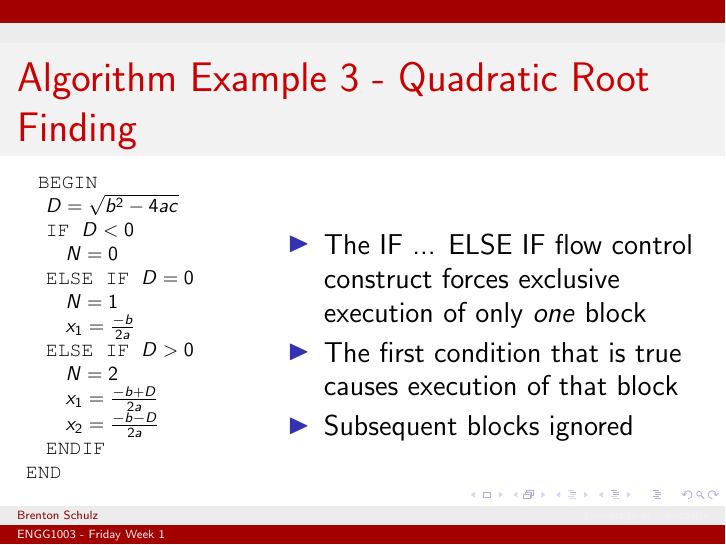
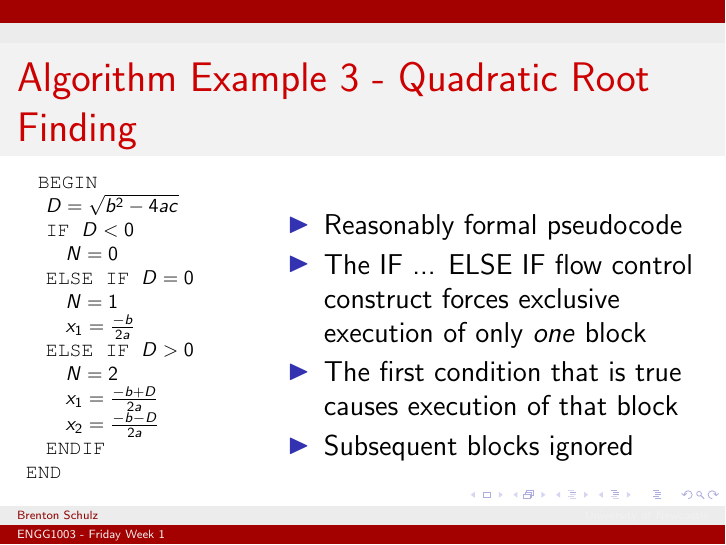
Before and after one commit to bschulznewy/engg1003, LaTeX slides (Lectures/Wk1/Friday/LectureFriWk1.tex): page 14 of 16. Compiled offline with pdfLaTeX.

Commit message:
Added PASS slides.

```diff
--- a/Lectures/Wk1/Friday/LectureFriWk1.tex
+++ b/Lectures/Wk1/Friday/LectureFriWk1.tex
@@ -268,6 +268,7 @@ END\\
 }
 \column{3in}
 \begin{itemize}
+\item Reasonably formal pseudocode
 \item The IF ... ELSE IF flow control construct forces exclusive execution of only \textit{one} block
 \item The first condition that is true causes execution of that block
 \item Subsequent blocks ignored
```
Also changed, not shown: Lectures/Wk1/Friday/LectureFriWk1.pdf, 1 other file.
